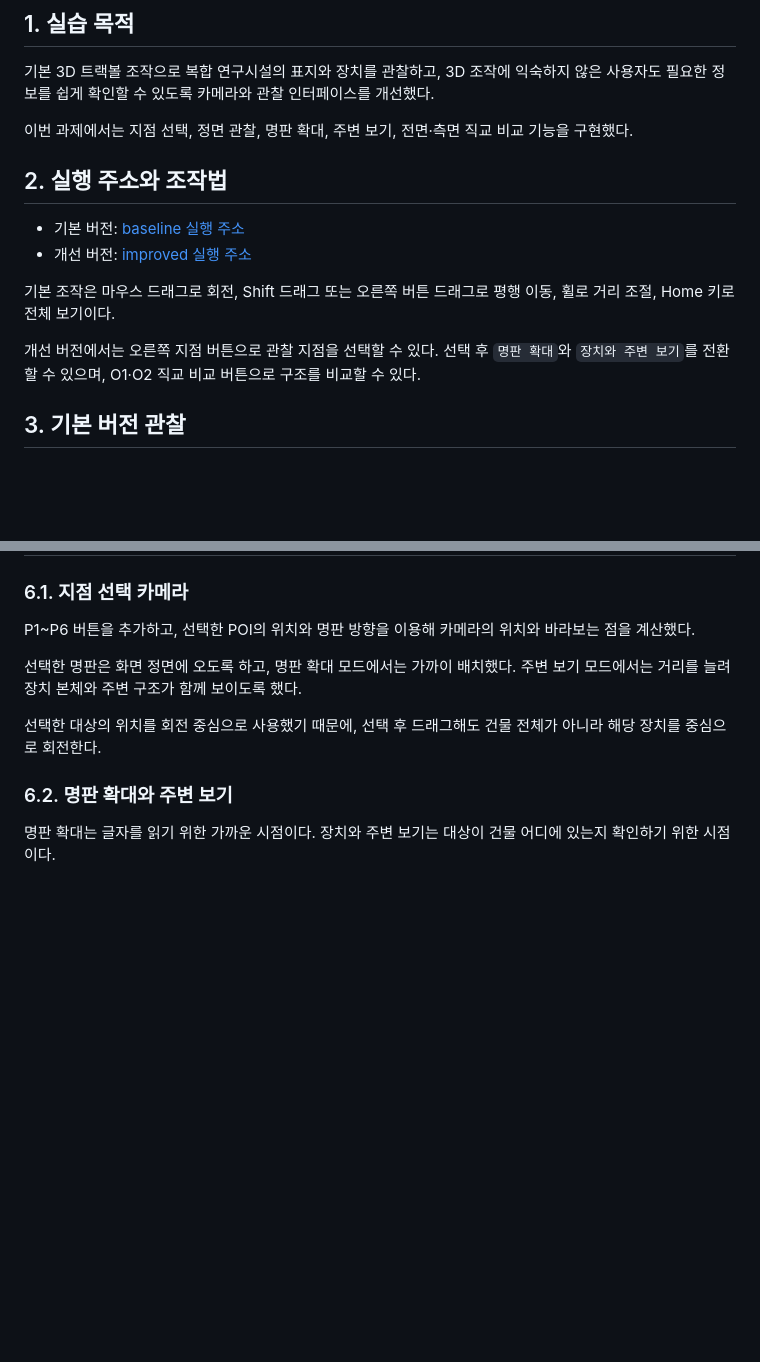
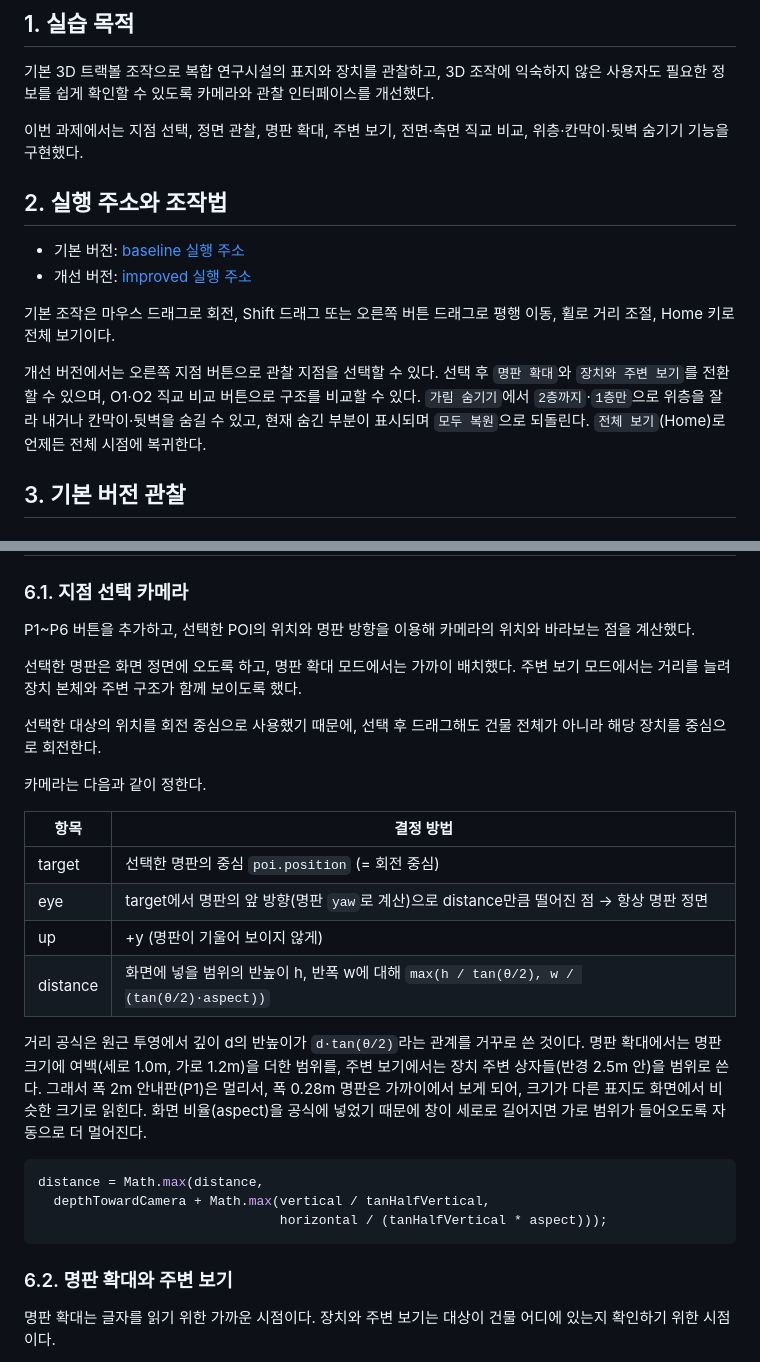
Before and after one commit to yeonynywhat/computerGraphics, a Markdown page: week4/week4.md, 2 parts joined by grey strips. GitHub-like rendering; blank space fills up the shorter version.

````diff
--- a/week4/week4.md
+++ b/week4/week4.md
@@ -7,7 +7,7 @@
 카메라와 관찰 인터페이스를 개선했다.
 
 이번 과제에서는 지점 선택, 정면 관찰, 명판 확대, 주변 보기,
-전면·측면 직교 비교 기능을 구현했다.
+전면·측면 직교 비교, 위층·칸막이·뒷벽 숨기기 기능을 구현했다.
 
 ## 2. 실행 주소와 조작법
 
@@ -20,6 +20,8 @@
 개선 버전에서는 오른쪽 지점 버튼으로 관찰 지점을 선택할 수 있다.
 선택 후 `명판 확대`와 `장치와 주변 보기`를 전환할 수 있으며,
 O1·O2 직교 비교 버튼으로 구조를 비교할 수 있다.
+`가림 숨기기`에서 `2층까지`·`1층만`으로 위층을 잘라 내거나 칸막이·뒷벽을 숨길 수 있고,
+현재 숨긴 부분이 표시되며 `모두 복원`으로 되돌린다. `전체 보기`(Home)로 언제든 전체 시점에 복귀한다.
 
 ## 3. 기본 버전 관찰
 
@@ -90,6 +92,26 @@ P1~P6 버튼을 추가하고, 선택한 POI의 위치와 명판 방향을 이용
 선택한 대상의 위치를 회전 중심으로 사용했기 때문에,
 선택 후 드래그해도 건물 전체가 아니라 해당 장치를 중심으로 회전한다.
 
+카메라는 다음과 같이 정한다.
+
+| 항목 | 결정 방법 |
+| --- | --- |
+| target | 선택한 명판의 중심 `poi.position` (= 회전 중심) |
+| eye | target에서 명판의 앞 방향(명판 `yaw`로 계산)으로 distance만큼 떨어진 점 → 항상 명판 정면 |
+| up | +y (명판이 기울어 보이지 않게) |
+| distance | 화면에 넣을 범위의 반높이 h, 반폭 w에 대해 `max(h / tan(θ/2), w / (tan(θ/2)·aspect))` |
+
+거리 공식은 원근 투영에서 깊이 d의 반높이가 `d·tan(θ/2)`라는 관계를 거꾸로 쓴 것이다.
+명판 확대에서는 명판 크기에 여백(세로 1.0m, 가로 1.2m)을 더한 범위를, 주변 보기에서는 장치 주변 상자들(반경 2.5m 안)을 범위로 쓴다.
+그래서 폭 2m 안내판(P1)은 멀리서, 폭 0.28m 명판은 가까이에서 보게 되어, 크기가 다른 표지도 화면에서 비슷한 크기로 읽힌다.
+화면 비율(aspect)을 공식에 넣었기 때문에 창이 세로로 길어지면 가로 범위가 들어오도록 자동으로 더 멀어진다.
+
+```js
+distance = Math.max(distance,
+  depthTowardCamera + Math.max(vertical / tanHalfVertical,
+                               horizontal / (tanHalfVertical * aspect)));
+```
+
 ### 6.2. 명판 확대와 주변 보기
 
 명판 확대는 글자를 읽기 위한 가까운 시점이다.
````
Also changed, not shown: other parts of week4/week4.md (+57 -5 lines), week4/images/hide_floor1.png (added), week4/images/improved_home.png (added), week4/images/o1_front_ortho.png (added), week4/images/o1_portrait.png (added), week4/images/o2_side_ortho.png (added), week4/images/p2_partition_hidden.png (added), 2 other files.
